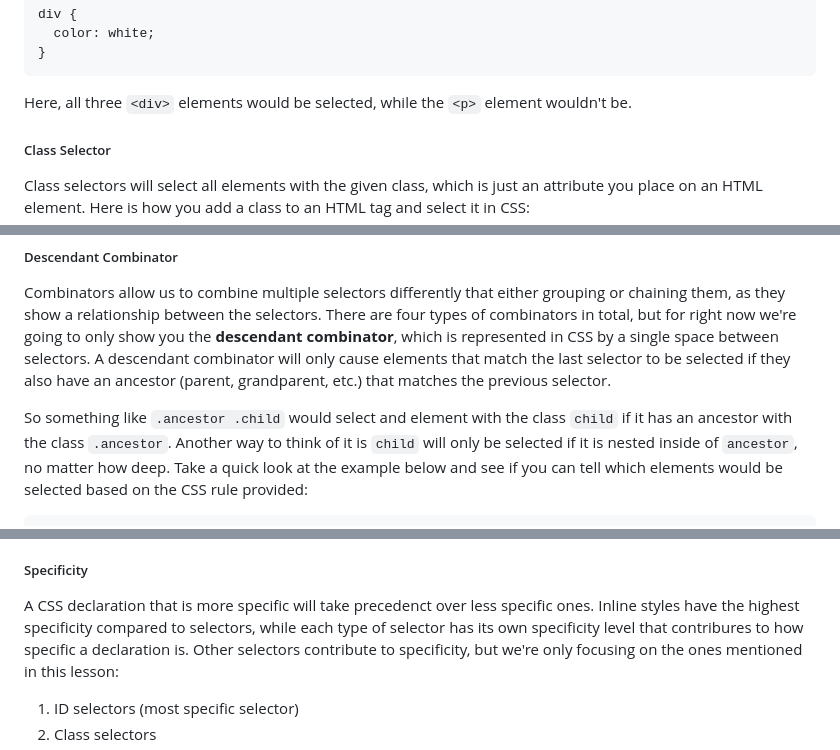
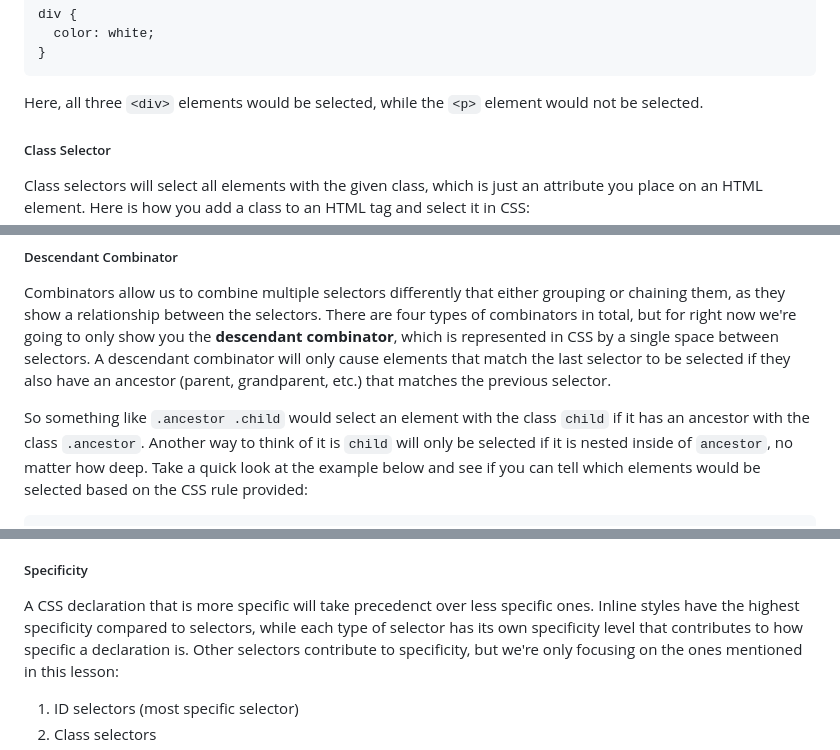
Before and after one commit to kevinbowen777/odin-project, a Markdown page: foundations/05_css_foundations/05_foundations_css_foundations.md, 3 parts joined by grey strips. Rendered like a GitHub page.

````diff
--- a/foundations/05_css_foundations/05_foundations_css_foundations.md
+++ b/foundations/05_css_foundations/05_foundations_css_foundations.md
@@ -121,7 +121,7 @@ div {
 ```
 
 Here, all three `<div>` elements would be selected, while the `<p>` element
-wouldn't be.
+would not be selected.
 
 ##### Class Selector
 
@@ -295,7 +295,7 @@ single space between selectors. A descendant combinator will only cause elements
 that match the last selector to be selected if they also have an ancestor (parent, grandparent, etc.)
 that matches the previous selector.
 
-So something like `.ancestor .child` would select and element with the class
+So something like `.ancestor .child` would select an element with the class
 `child` if it has an ancestor with the class `.ancestor`. Another way to think
 of it is `child` will only be selected if it is nested inside of `ancestor`, no
 matter how deep. Take a quick look at the example below and see if you can tell
@@ -431,7 +431,7 @@ which we’ll go over to hopefully help you avoid (as many of) those frustrating
 
 A CSS declaration that is more specific will take precedenct over less specific ones.
 Inline styles have the highest specificity compared to selectors, while each
-type of selector has its own specificity level that contribures to how specific a
+type of selector has its own specificity level that contributes to how specific a
 declaration is. Other selectors contribute to specificity, but we're only focusing
 on the ones mentioned in this lesson:
 
````
Also changed, not shown: other parts of foundations/05_css_foundations/05_foundations_css_foundations.md (+7 -7 lines).
